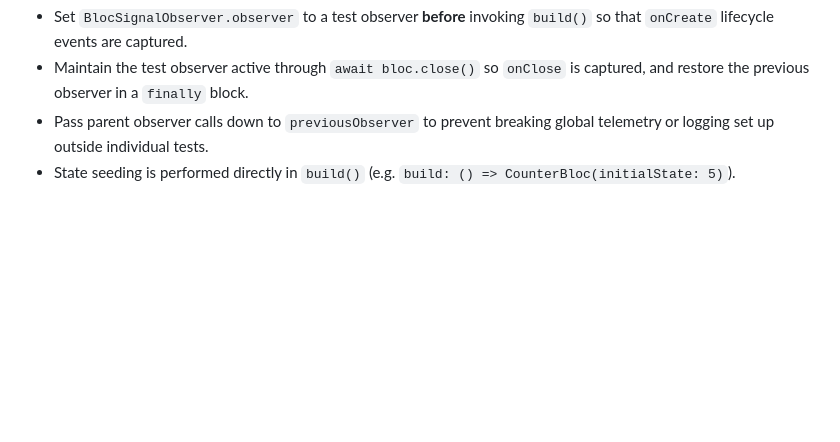
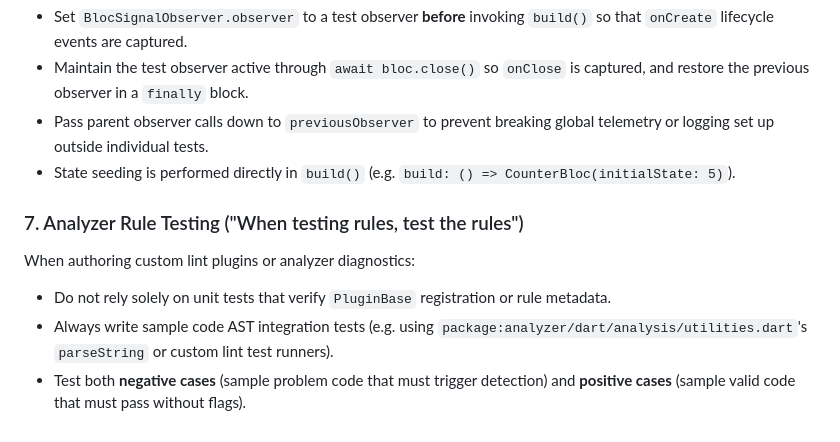
Before and after one commit to RandalSchwartz/BlocSignal, a Markdown page: AGENTS.md, the part around the change. Rendered like a GitHub page; blank space fills up the shorter version.

Commit message:
docs(agents): add Compounded Learning #7 for analyzer rule testing

```diff
--- a/AGENTS.md
+++ b/AGENTS.md
@@ -131,3 +131,9 @@ When orchestrating test helpers like `blocSignalTest`:
 * Maintain the test observer active through `await bloc.close()` so `onClose` is captured, and restore the previous observer in a `finally` block.
 * Pass parent observer calls down to `previousObserver` to prevent breaking global telemetry or logging set up outside individual tests.
 * State seeding is performed directly in `build()` (e.g. `build: () => CounterBloc(initialState: 5)`).
+
+### 7. Analyzer Rule Testing ("When testing rules, test the rules")
+When authoring custom lint plugins or analyzer diagnostics:
+* Do not rely solely on unit tests that verify `PluginBase` registration or rule metadata.
+* Always write sample code AST integration tests (e.g. using `package:analyzer/dart/analysis/utilities.dart`'s `parseString` or custom lint test runners).
+* Test both **negative cases** (sample problem code that must trigger detection) and **positive cases** (sample valid code that must pass without flags).
```
